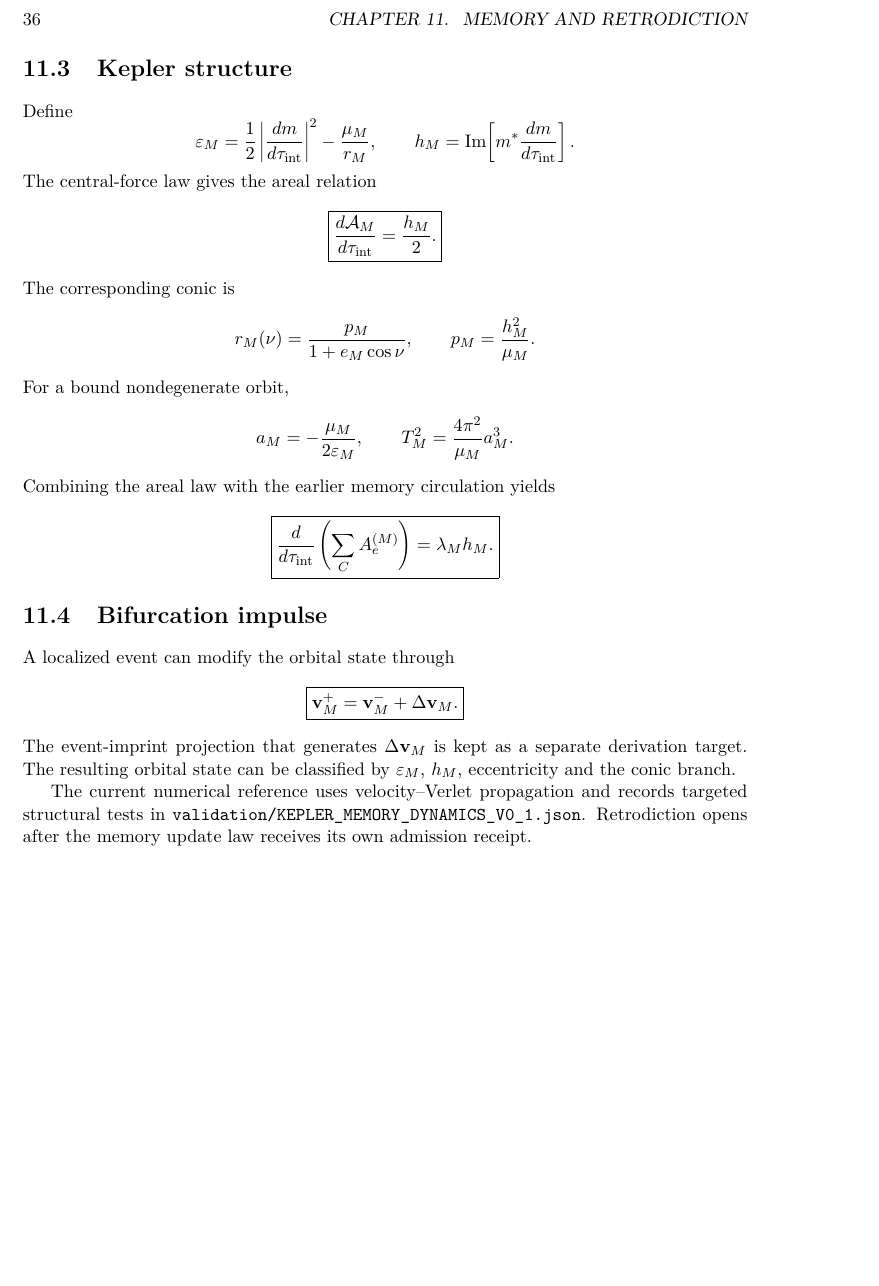
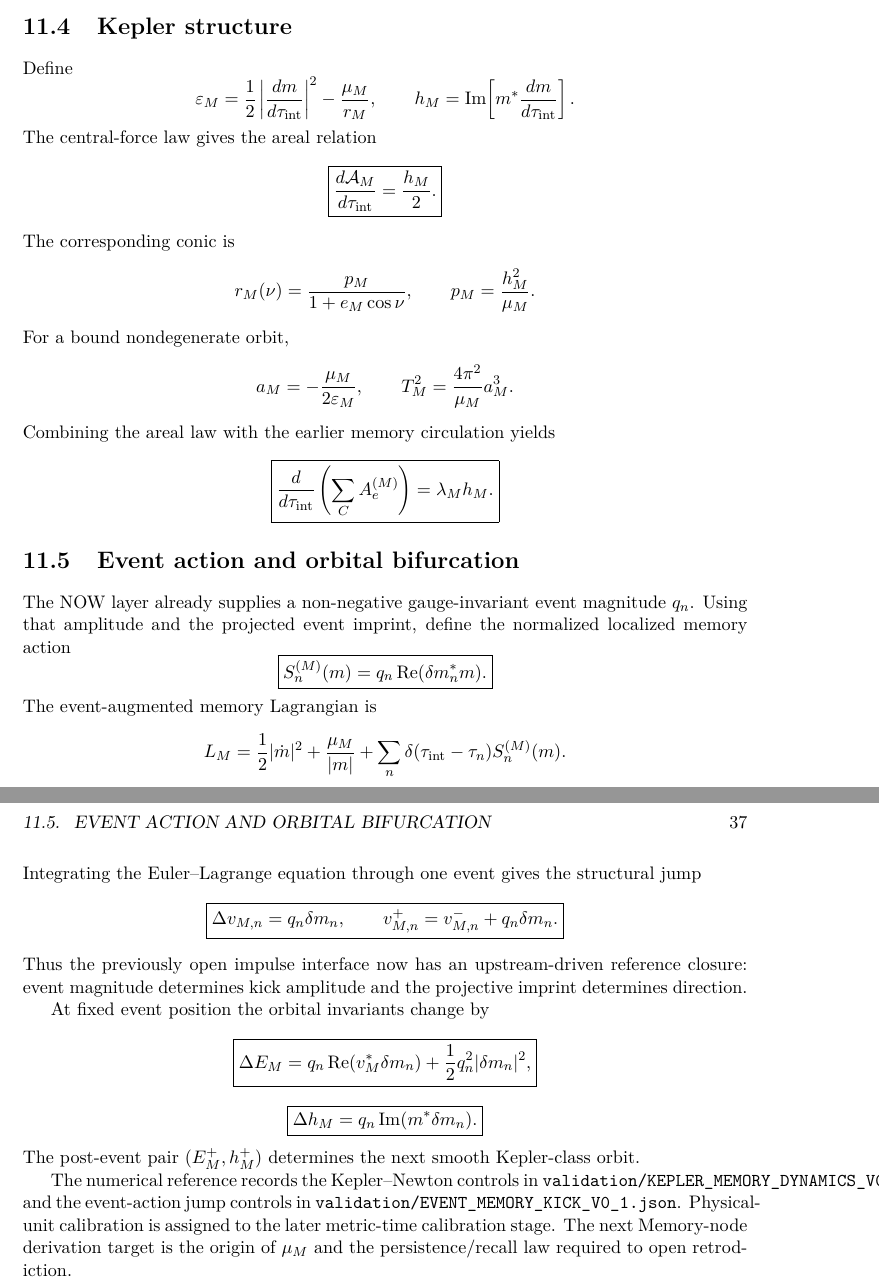
Before and after one commit to AdrianLipa90/Informational-Dynamics-of-Time, a LaTeX thesis (monograph/main.tex, which reads monograph/chapters/08_memory_and_retrodiction.tex): part of page 36 of 50 before the commit and two parts of pages 36 and 37 of 52 after it, the two joined at a grey line, cut at the place of the change, the shorter picture padded with empty space. Compiled offline with pdfLaTeX.

Commit message:
Integrate derived event-imprint kick into monograph

```diff
--- a/monograph/chapters/08_memory_and_retrodiction.tex
+++ b/monograph/chapters/08_memory_and_retrodiction.tex
@@ -82,15 +108,44 @@ Combining the areal law with the earlier memory circulation yields
 }
 \]
 
-\section{Bifurcation impulse}
+\section{Event action and orbital bifurcation}
 
-A localized event can modify the orbital state through
+The NOW layer already supplies a non-negative gauge-invariant event magnitude \(q_n\). Using that amplitude and the projected event imprint, define the normalized localized memory action
 \[
 \boxed{
-\mathbf v_M^+
-=\mathbf v_M^-+\Delta\mathbf v_M.
+S_n^{(M)}(m)
+=q_n\operatorname{Re}(\delta m_n^*m).
 }
 \]
-The event-imprint projection that generates \(\Delta\mathbf v_M\) is kept as a separate derivation target. The resulting orbital state can be classified by \(\varepsilon_M\), \(h_M\), eccentricity and the conic branch.
+The event-augmented memory Lagrangian is
+\[
+L_M
+=\frac12|\dot m|^2+\frac{\mu_M}{|m|}
++\sum_n\delta(\tau_{\rm int}-\tau_n)S_n^{(M)}(m).
+\]
+Integrating the Euler--Lagrange equation through one event gives the structural jump
+\[
+\boxed{
+\Delta v_{M,n}=q_n\delta m_n,
+\qquad
+v_{M,n}^+=v_{M,n}^-+q_n\delta m_n.
+}
+\]
+Thus the previously open impulse interface now has an upstream-driven reference closure: event magnitude determines kick amplitude and the projective imprint determines direction.
 
-The current numerical reference uses velocity--Verlet propagation and records targeted structural tests in \texttt{validation/KEPLER\_MEMORY\_DYNAMICS\_V0\_1.json}. Retrodiction opens after the memory update law receives its own admission receipt.
+At fixed event position the orbital invariants change by
+\[
+\boxed{
+\Delta E_M
+=q_n\operatorname{Re}(v_M^*\delta m_n)
++\frac12q_n^2|\delta m_n|^2,
+}
+\]
+\[
+\boxed{
+\Delta h_M=q_n\operatorname{Im}(m^*\delta m_n).
+}
+\]
+The post-event pair \((E_M^+,h_M^+)\) determines the next smooth Kepler-class orbit.
+
+The numerical reference records the Kepler--Newton controls in \texttt{validation/KEPLER\_MEMORY\_DYNAMICS\_V0\_1.json} and the event-action jump controls in \texttt{validation/EVENT\_MEMORY\_KICK\_V0\_1.json}. Physical-unit calibration is assigned to the later metric-time calibration stage. The next Memory-node derivation target is the origin of \(\mu_M\) and the persistence/recall law required to open retrodiction.
```
Also changed, not shown: monograph/chapters/08_memory_and_retrodiction.tex (28 more changed lines).
